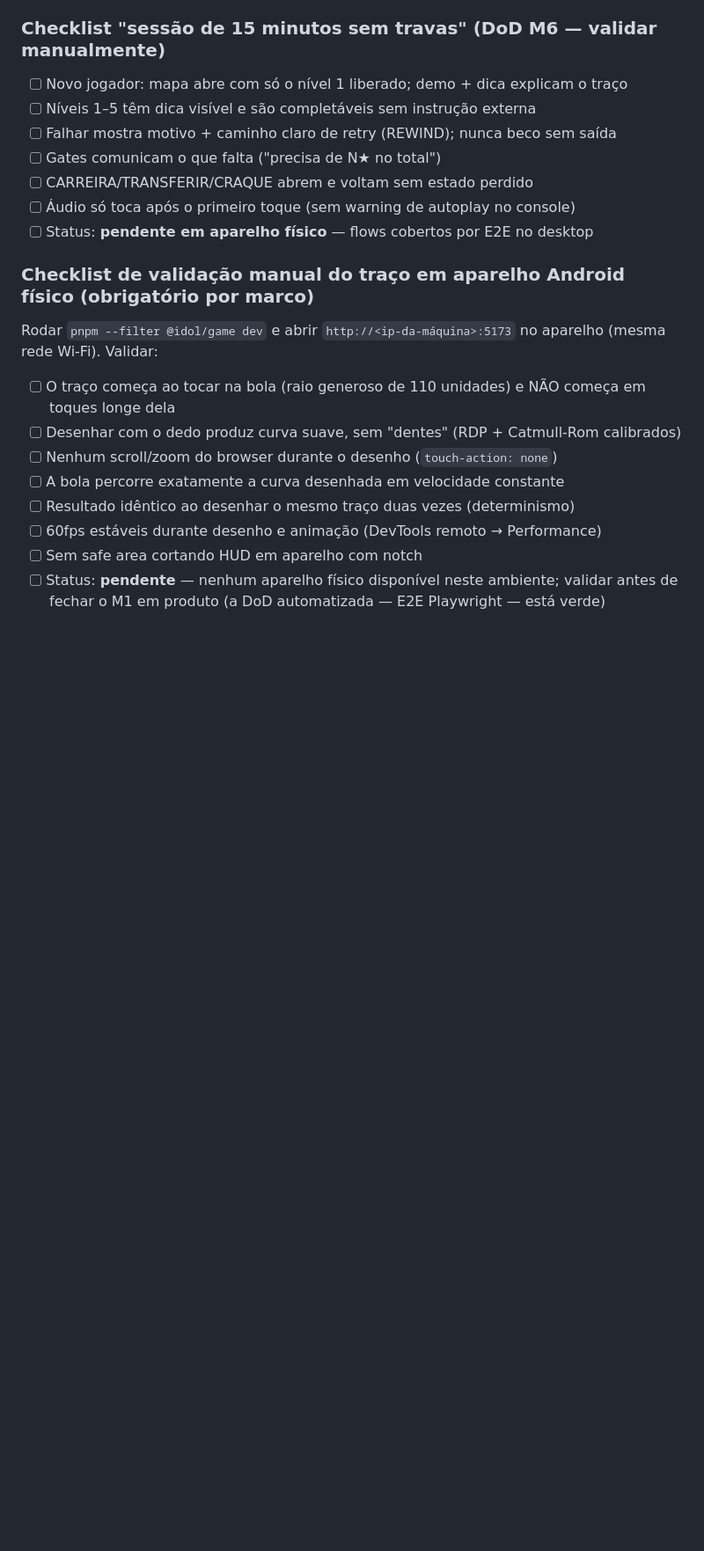
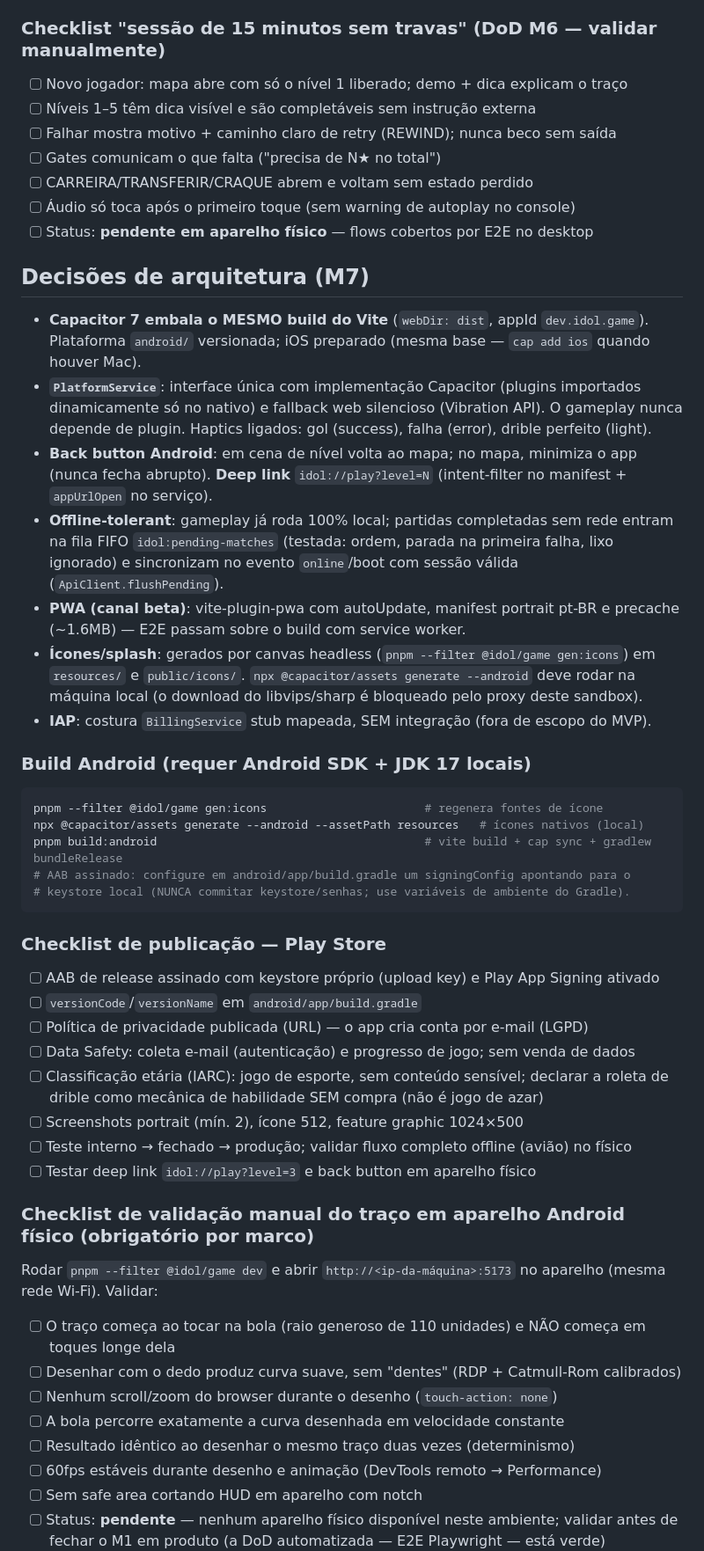
Before and after one commit to ScryLk/idol, a Markdown page: CLAUDE.md, the part around one of its changes. Shown at 88% size. GitHub-like rendering; blank space fills up the shorter version.

Commit message:
docs: decisões do M7, build Android e checklist da Play Store
Co-Authored-By: Claude Fable 5 <noreply@anthropic.com>
Claude-Session: https://claude.ai/code/session_01Mxf85pjWasVrZwYY3T2KWX

````diff
--- a/CLAUDE.md
+++ b/CLAUDE.md
@@ -219,6 +219,48 @@ Env: copie `.env.example` para `.env`. A API valida env com Zod no boot e falha
 - [ ] Áudio só toca após o primeiro toque (sem warning de autoplay no console)
 - [ ] Status: **pendente em aparelho físico** — flows cobertos por E2E no desktop
 
+## Decisões de arquitetura (M7)
+
+- **Capacitor 7 embala o MESMO build do Vite** (`webDir: dist`, appId `dev.idol.game`).
+  Plataforma `android/` versionada; iOS preparado (mesma base — `cap add ios` quando houver Mac).
+- **`PlatformService`**: interface única com implementação Capacitor (plugins importados
+  dinamicamente só no nativo) e fallback web silencioso (Vibration API). O gameplay nunca
+  depende de plugin. Haptics ligados: gol (success), falha (error), drible perfeito (light).
+- **Back button Android**: em cena de nível volta ao mapa; no mapa, minimiza o app (nunca
+  fecha abrupto). **Deep link** `idol://play?level=N` (intent-filter no manifest +
+  `appUrlOpen` no serviço).
+- **Offline-tolerant**: gameplay já roda 100% local; partidas completadas sem rede entram na
+  fila FIFO `idol:pending-matches` (testada: ordem, parada na primeira falha, lixo ignorado)
+  e sincronizam no evento `online`/boot com sessão válida (`ApiClient.flushPending`).
+- **PWA (canal beta)**: vite-plugin-pwa com autoUpdate, manifest portrait pt-BR e precache
+  (~1.6MB) — E2E passam sobre o build com service worker.
+- **Ícones/splash**: gerados por canvas headless (`pnpm --filter @idol/game gen:icons`) em
+  `resources/` e `public/icons/`. `npx @capacitor/assets generate --android` deve rodar na
+  máquina local (o download do libvips/sharp é bloqueado pelo proxy deste sandbox).
+- **IAP**: costura `BillingService` stub mapeada, SEM integração (fora de escopo do MVP).
+
+### Build Android (requer Android SDK + JDK 17 locais)
+
+```bash
+pnpm --filter @idol/game gen:icons                       # regenera fontes de ícone
+npx @capacitor/assets generate --android --assetPath resources   # ícones nativos (local)
+pnpm build:android                                       # vite build + cap sync + gradlew bundleRelease
+# AAB assinado: configure em android/app/build.gradle um signingConfig apontando para o
+# keystore local (NUNCA commitar keystore/senhas; use variáveis de ambiente do Gradle).
+```
+
+### Checklist de publicação — Play Store
+
+- [ ] AAB de release assinado com keystore próprio (upload key) e Play App Signing ativado
+- [ ] `versionCode`/`versionName` em `android/app/build.gradle`
+- [ ] Política de privacidade publicada (URL) — o app cria conta por e-mail (LGPD)
+- [ ] Data Safety: coleta e-mail (autenticação) e progresso de jogo; sem venda de dados
+- [ ] Classificação etária (IARC): jogo de esporte, sem conteúdo sensível; declarar a roleta
+      de drible como mecânica de habilidade SEM compra (não é jogo de azar)
+- [ ] Screenshots portrait (mín. 2), ícone 512, feature graphic 1024×500
+- [ ] Teste interno → fechado → produção; validar fluxo completo offline (avião) no físico
+- [ ] Testar deep link `idol://play?level=3` e back button em aparelho físico
+
 ### Checklist de validação manual do traço em aparelho Android físico (obrigatório por marco)
 
 Rodar `pnpm --filter @idol/game dev` e abrir `http://<ip-da-máquina>:5173` no aparelho
````
Also changed, not shown: other parts of CLAUDE.md (+10 -1 lines).
